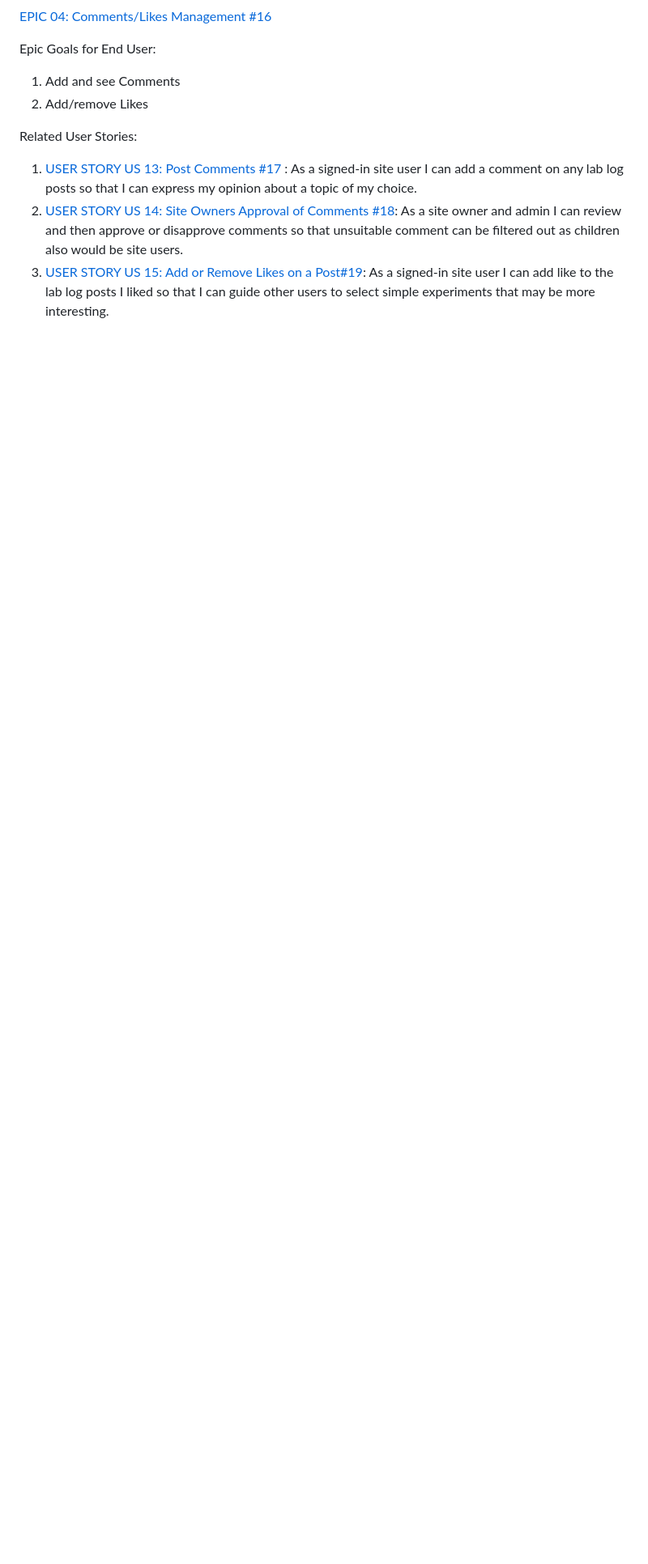
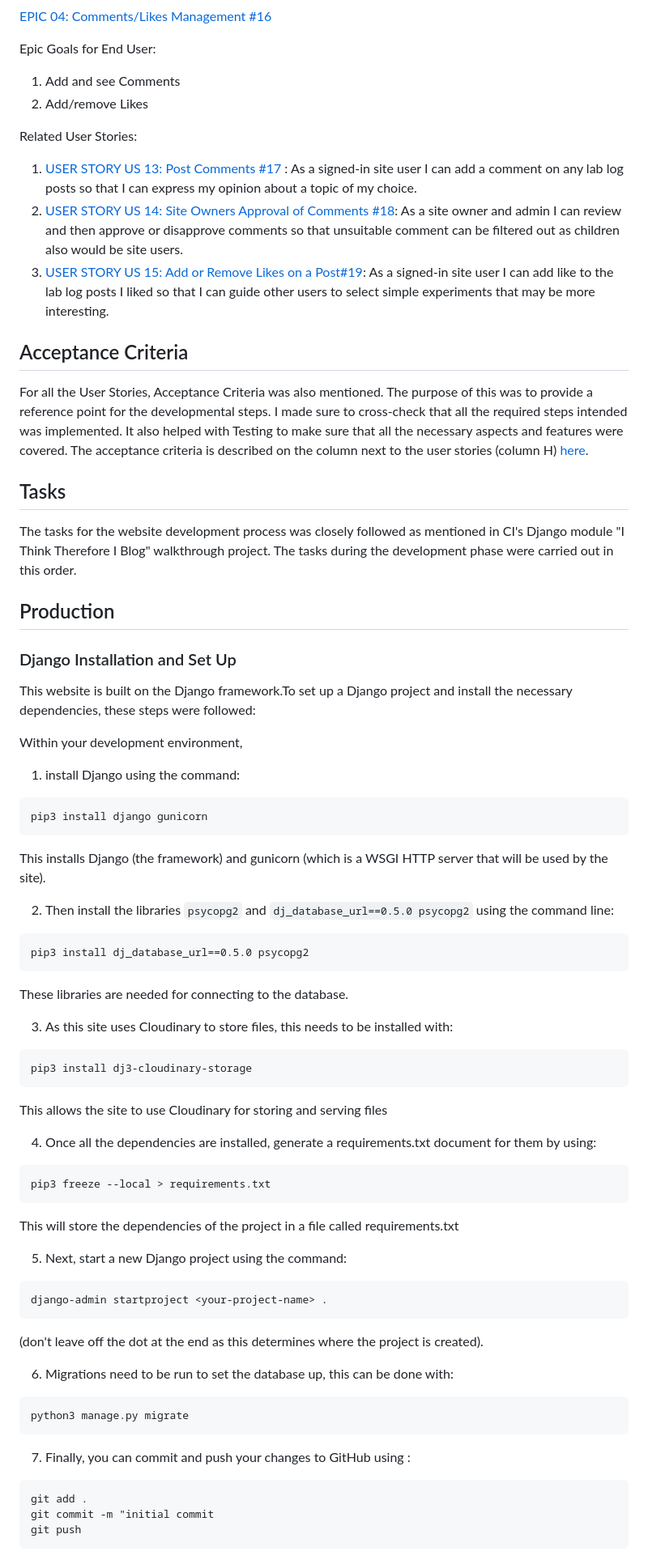
Before and after one commit to RoshnaVakkeel/Little_Learners_Lab_Logs, a Markdown page: README.md, the part around one of its changes. Shown at 81% size. Drawn GitHub-style; blank space fills up the shorter version.

Commit message:
Info on Tasks

```diff
--- a/README.md
+++ b/README.md
@@ -179,3 +177,58 @@ Related User Stories:
 1. [USER STORY US 13: Post Comments #17 ](https://github.com/RoshnaVakkeel/Little_Learners_Lab_Logs/issues/17): As a signed-in site user I can add a comment on any lab log posts so that I can express my opinion about a topic of my choice.
 2. [USER STORY US 14: Site Owners Approval of Comments #18](https://github.com/RoshnaVakkeel/Little_Learners_Lab_Logs/issues/18): As a site owner and admin I can review and then approve or disapprove comments so that unsuitable comment can be filtered out as children also would be site users.
 3. [USER STORY US 15: Add or Remove Likes on a Post#19](https://github.com/RoshnaVakkeel/Little_Learners_Lab_Logs/issues/19): As a signed-in site user I can add like to the lab log posts I liked so that I can guide other users to select simple experiments that may be more interesting.
+
+## Acceptance Criteria
+For all the User Stories, Acceptance Criteria was also mentioned. The purpose of this was to provide a reference point for the developmental steps. I made sure to cross-check that all the required steps intended was implemented. It also helped with Testing to make sure that all the necessary aspects and features were covered. The acceptance criteria is described on the column next to the user stories (column H) [here](docs/agile/epics_and_user_stories.xlsx).
+
+## Tasks
+The tasks for the website development process was closely followed as mentioned in CI's Django module "I Think Therefore I Blog" walkthrough project.
+The tasks during the development phase were carried out in this order.
+
+
+## Production
+### Django Installation and Set Up
+This website is built on the Django framework.To set up a Django project and install the necessary dependencies, these steps were followed:
+
+Within your development environment,
+1. install Django using the command:
+~~~
+pip3 install django gunicorn
+~~~
+This installs Django (the framework) and gunicorn (which is a WSGI HTTP server that will be used by the site).
+
+2. Then install the libraries `psycopg2` and `dj_database_url==0.5.0 psycopg2` using the command line:
+~~~
+pip3 install dj_database_url==0.5.0 psycopg2
+~~~
+These libraries are needed for connecting to the database.
+
+3. As this site uses Cloudinary to store files, this needs to be installed with:
+~~~
+pip3 install dj3-cloudinary-storage
+~~~
+This allows the site to use Cloudinary for storing and serving files
+
+4. Once all the dependencies are installed, generate a requirements.txt document for them by using:
+~~~
+pip3 freeze --local > requirements.txt
+~~~
+This will store the dependencies of the project in a file called requirements.txt
+
+5. Next, start a new Django project using the command:
+~~~
+django-admin startproject <your-project-name> .
+~~~
+(don't leave off the dot at the end as this determines where the project is created).
+
+6. Migrations need to be run to set the database up, this can be done with:
+~~~
+python3 manage.py migrate
+~~~
+
+7. Finally, you can commit and push your changes to GitHub using :
+~~~
+git add .
+git commit -m "initial commit
+git push
+~~~
```
Also changed, not shown: other parts of README.md (+11 -13 lines).
